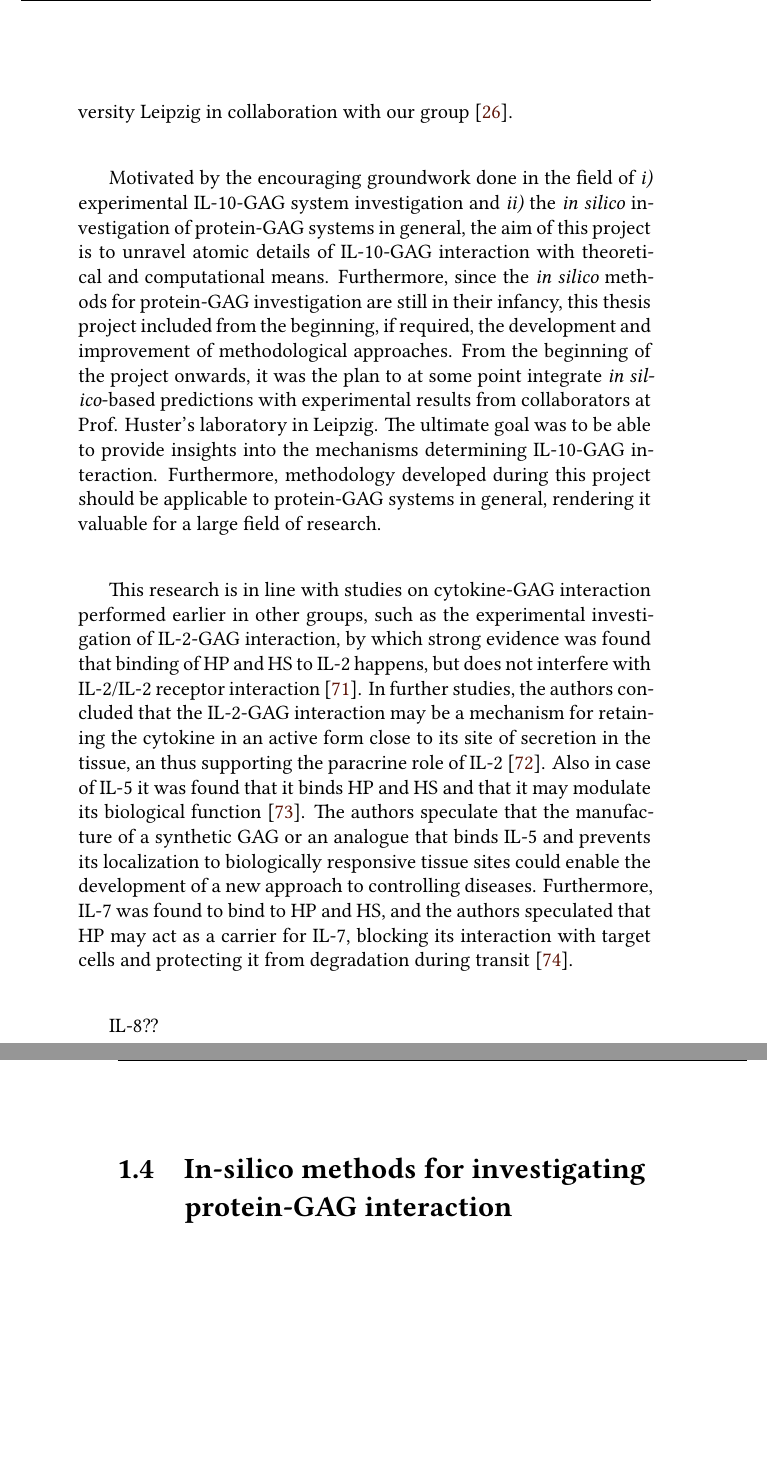
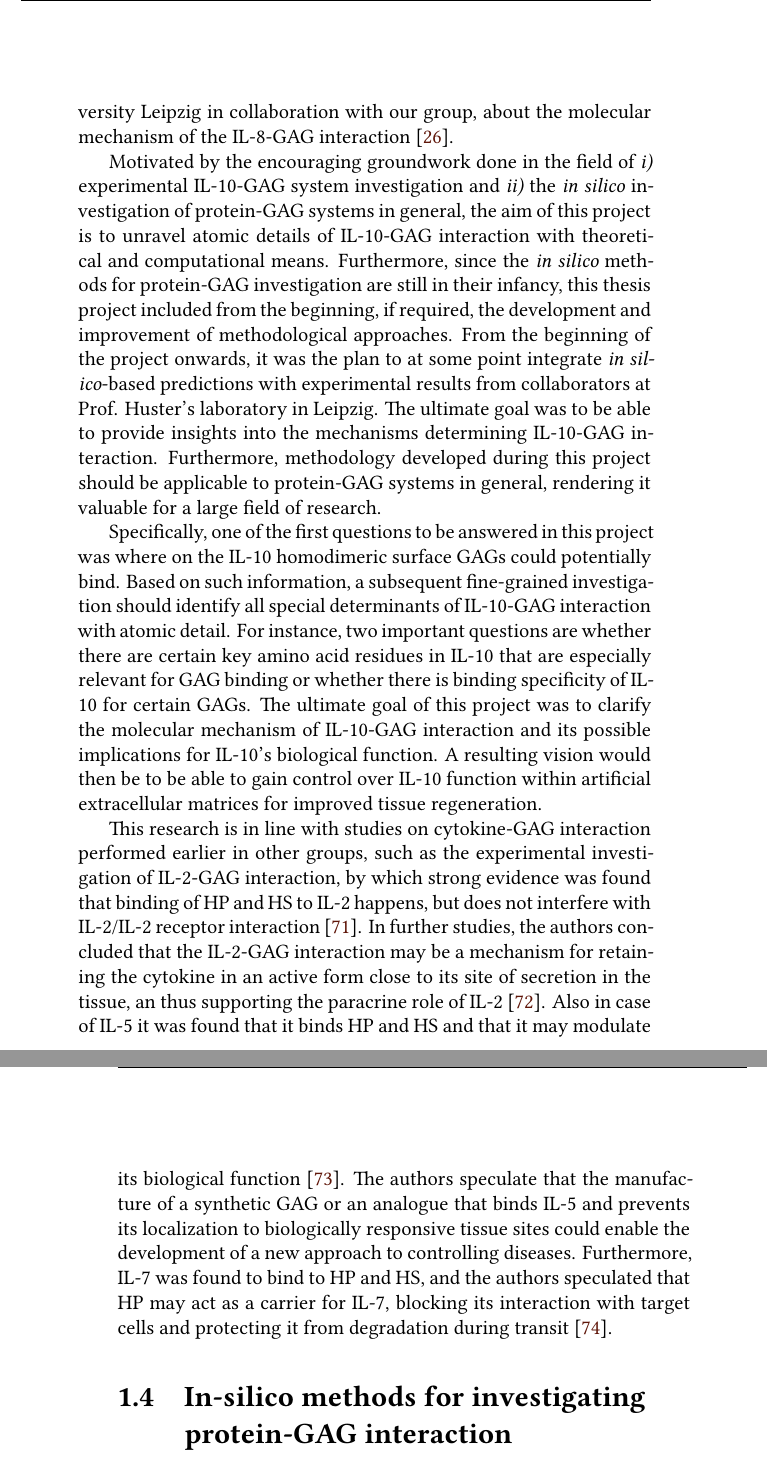
Before and after one commit to jgehrcke/phd-thesis, a LaTeX thesis (latexproject/main.tex, which reads latexproject/01_background.tex): two parts of pages 30 and 31 of 179, joined at a grey line, cut so that both start at the same text, the shorter picture padded with empty space. Compiled offline with XeLaTeX.

Commit message:
background: work on aim and scope.

```diff
--- a/latexproject/01_background.tex
+++ b/latexproject/01_background.tex
@@ -718,7 +718,8 @@ interesting work highlighting the importance of combining experimental and
 theoretical approaches in order to obtain a clearer understanding of the
 molecular recognition properties of protein-GAG systems has been published by
 the group of Prof. Huster at the University Leipzig in collaboration with our
-group \cite{pichert_characterization_2012}.
+group, about the molecular mechanism of the IL-8-GAG interaction
+\cite{pichert_characterization_2012}.
 
 Motivated by the encouraging groundwork done in the field of \textit{i)}
 experimental IL-10-GAG system investigation and \textit{ii)} the \textit{in
@@ -734,6 +735,18 @@ The ultimate goal was to be able to provide insights into the mechanisms
 determining IL-10-GAG interaction. Furthermore, methodology developed during
 this project should be applicable to protein-GAG systems in general, rendering
 it valuable for a large field of research.
+
+Specifically, one of the first questions to be answered in this project was
+where on the IL-10 homodimeric surface GAGs could potentially bind. Based on
+such information, a subsequent fine-grained investigation should identify all
+special determinants of IL-10-GAG interaction with atomic detail. For instance,
+two important questions are whether there are certain key amino acid residues in
+IL-10 that are especially relevant for GAG binding or whether there is binding
+specificity of IL-10 for certain GAGs. The ultimate goal of this project was to
+clarify the molecular mechanism of IL-10-GAG interaction and its possible
+implications for IL-10's biological function. A resulting vision would then be
+to be able to gain control over IL-10 function within artificial extracellular
+matrices for improved tissue regeneration.
 
 This research is in line with studies on cytokine-GAG interaction performed
 earlier in other groups, such as the experimental investigation of IL-2-GAG
@@ -752,12 +765,6 @@ HS, and the authors speculated that HP may act as a carrier for IL-7, blocking
 its interaction with target cells and protecting it from degradation during
 transit \cite{il7_gags_1995}.
 
-IL-8??
-
-
-
-%- Vision: gaining control over IL-10 function in artificial extracellular
-%  matrices
 %- Motivation and goal: investigate IL-10-GAG system with computational
 %      methods, in collaboration with...
 
```
